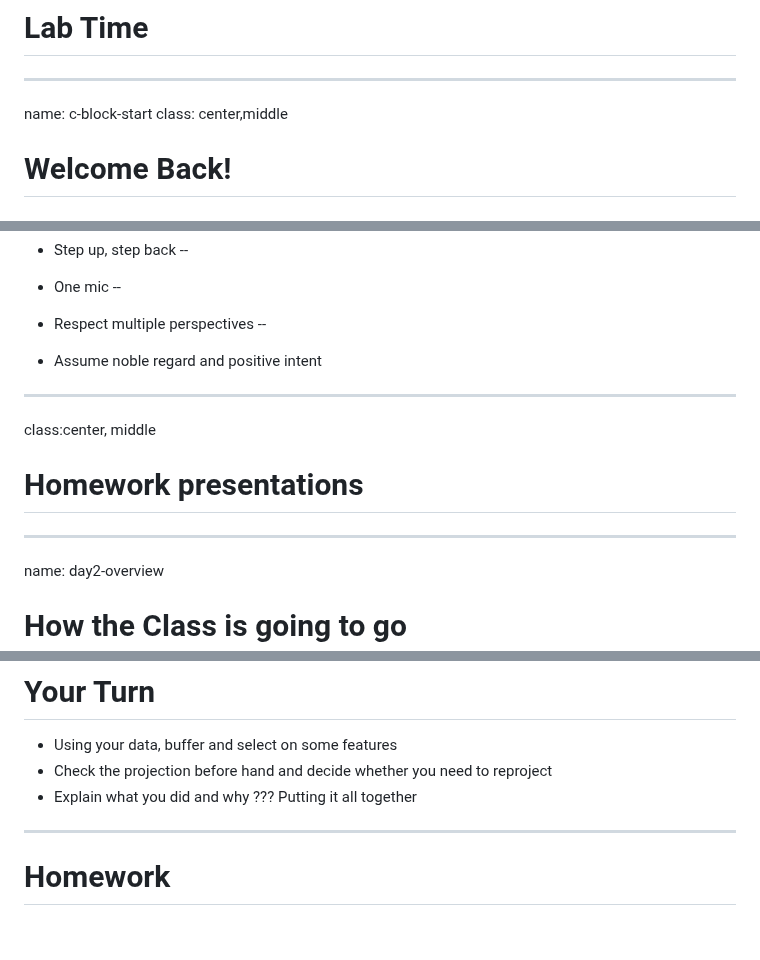
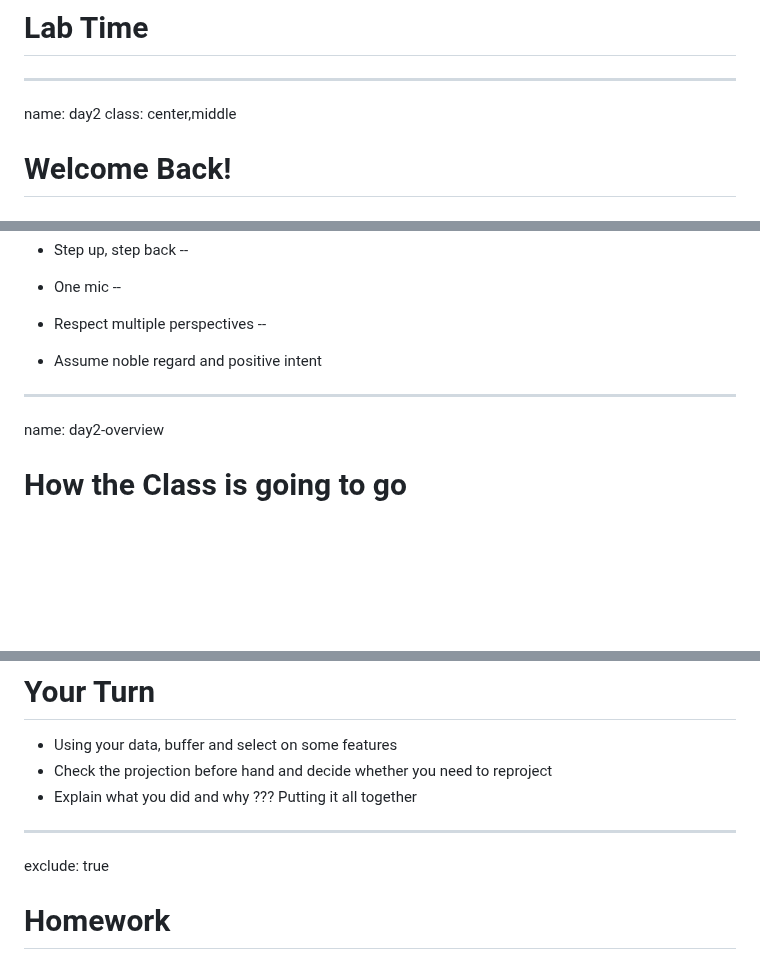
Before and after one commit to Datapolitan-Training/qgis-training-err, a Markdown page: content.md, 3 parts joined by grey strips. Drawn GitHub-style; blank space fills up the shorter version.

Commit message:
content to close #7

```diff
--- a/content.md
+++ b/content.md
@@ -989,7 +989,7 @@ class:center,middle
 
 ---
 
-name: c-block-start
+name: day2
 class: center,middle
 # Welcome Back!
 ## Link to Today's Slides:
@@ -1023,11 +1023,6 @@ class: center,middle
 + Assume noble regard and positive intent
 
 ---
-class:center, middle
-
-# Homework presentations
-
----
 name: day2-overview
 # How the Class is going to go
 + ~~[Day 1](#day1) - Introduction to QGIS, loading data, and filtering~~
@@ -1594,6 +1588,7 @@ Putting it all together
 
 ---
 
+exclude: true
 # Homework
 + Create something that involves a buffer and a selection
 + Show what you created and why you did it
```
Also changed, not shown: other parts of content.md (+4 -2 lines).
